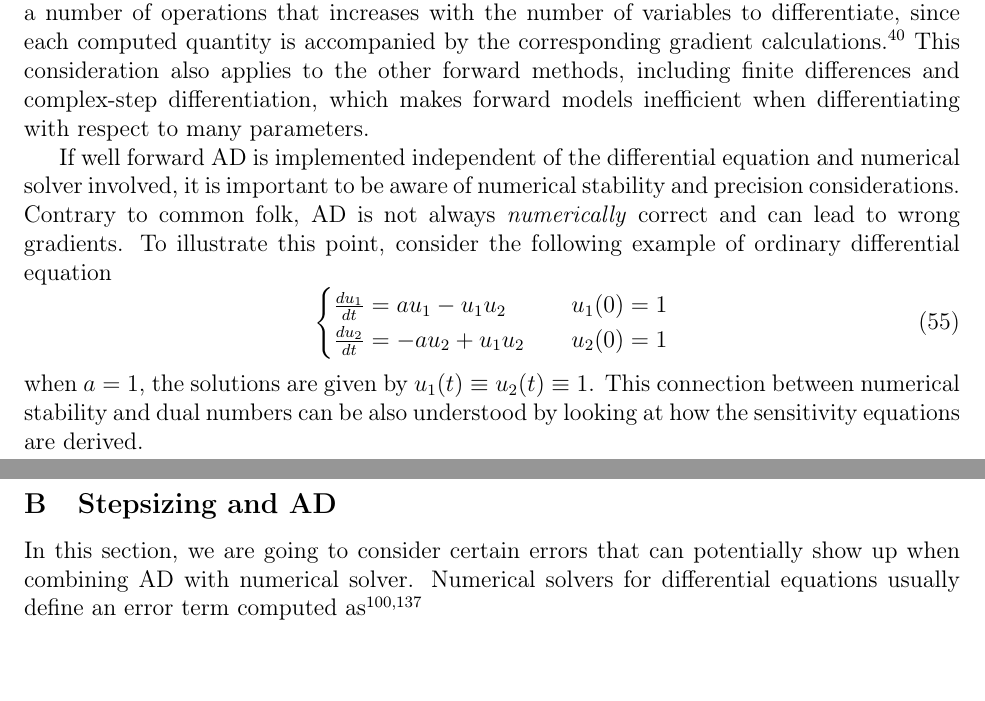
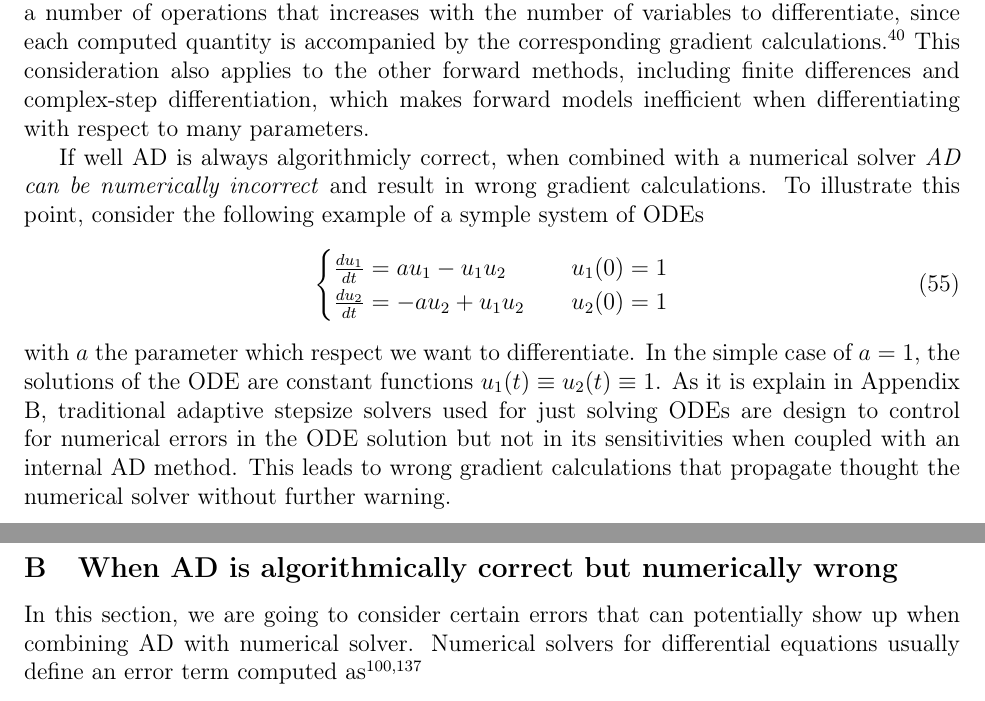
Before and after one commit to ODINN-SciML/DiffEqSensitivity-Review, a LaTeX paper (tex/main.tex, which reads tex/sections/software.tex): two parts of pages 28 and 34 of 52 before the commit and two parts of pages 29 and 35 of 53 after it, joined at a grey line, cut so that both start at the same text. Compiled offline with pdfLaTeX.

Commit message:
Small push to sync with main

```diff
--- a/tex/main.tex
+++ b/tex/main.tex
@@ -148,6 +148,6 @@
 \subsection{Lagrangian derivation of adjoints}
 \input{appendix/lagrangian}
 \newpage
-\subsection{Stepsizing and AD}
+\subsection{When AD is algorithmically correct but numerically wrong}
 \input{appendix/AD-norm}
 \newpage
--- a/tex/sections/software.tex
+++ b/tex/sections/software.tex
@@ -92,17 +92,21 @@ Incorrect implementations of this aspect can lead to \textit{perturbation confus
 Implementations of forward AD using dual numbers and computational graphs require a number of operations that increases with the number of variables to differentiate, since each computed quantity is accompanied by the corresponding gradient calculations \cite{Griewank_1989}.
 This consideration also applies to the other forward methods, including finite differences and complex-step differentiation, which makes forward models inefficient when differentiating with respect to many parameters.
 
-If well forward AD is implemented independent of the differential equation and numerical solver involved, it is important to be aware of numerical stability and precision considerations.
-Contrary to common folk, AD is not always \textit{numerically} correct and can lead to wrong gradients.
-To illustrate this point, consider the following example of ordinary differential equation
+% If well forward AD is implemented independently of the differential equation and numerical solver, the careless combination of both can lead to disastrous numerical errors.
+If well AD is always algorithmicly correct, when combined with a numerical solver \textit{AD can be numerically incorrect} and result in wrong gradient calculations.
+% Contrary to common folk, AD is not always \textit{numerically} correct and can lead to wrong gradients.
+To illustrate this point, consider the following example of a symple system of ODEs
 \begin{equation}
 \begin{cases}
  \frac{du_1}{dt} = a u_1 - u_1 u_2 & \quad u_1(0) = 1  \\
  \frac{du_2}{dt} = - a u_2 + u_1 u_2 & \quad u_2(0) = 1
 \end{cases}
 \end{equation}
-when $a=1$, the solutions are given by $u_1(t) \equiv u_2(t) \equiv 1$.
-This connection between numerical stability and dual numbers can be also understood by looking at how the sensitivity equations are derived.
+with $a$ the parameter which respect we want to differentiate.
+In the simple case of $a=1$, the solutions of the ODE are constant functions $u_1(t) \equiv u_2(t) \equiv 1$.
+As it is explain in Appendix \ref{appendix:dual-number-solver}, traditional adaptive stepsize solvers used for just solving ODEs are design to control for numerical errors in the ODE solution but not in its sensitivities when coupled with an internal AD method.
+This leads to wrong gradient calculations that propagate thought the numerical solver without further warning.
+
 
 \subsubsection{Reverse-mode AD}
 \label{sec:software-reverse-AD}
```
Also changed, not shown: tex/sections/motivation.tex (+19 -3 lines), tex/main.tex (2 more changed lines).
